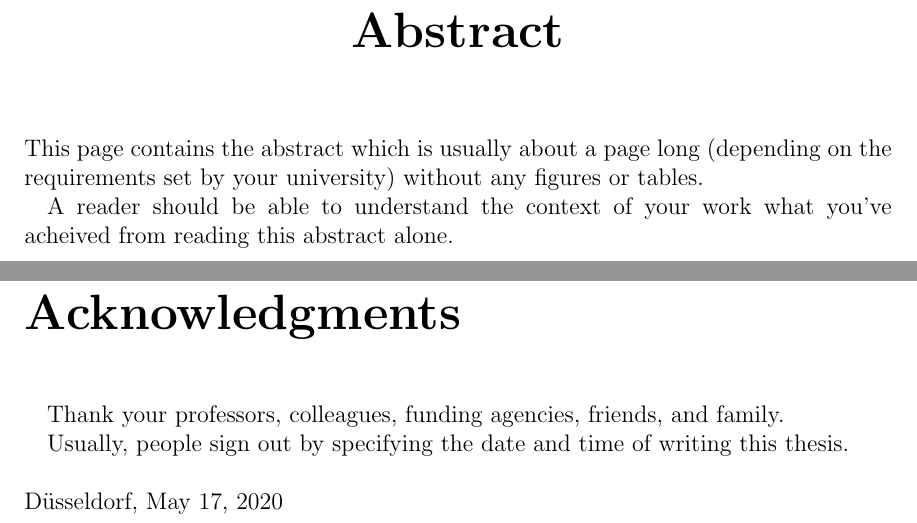
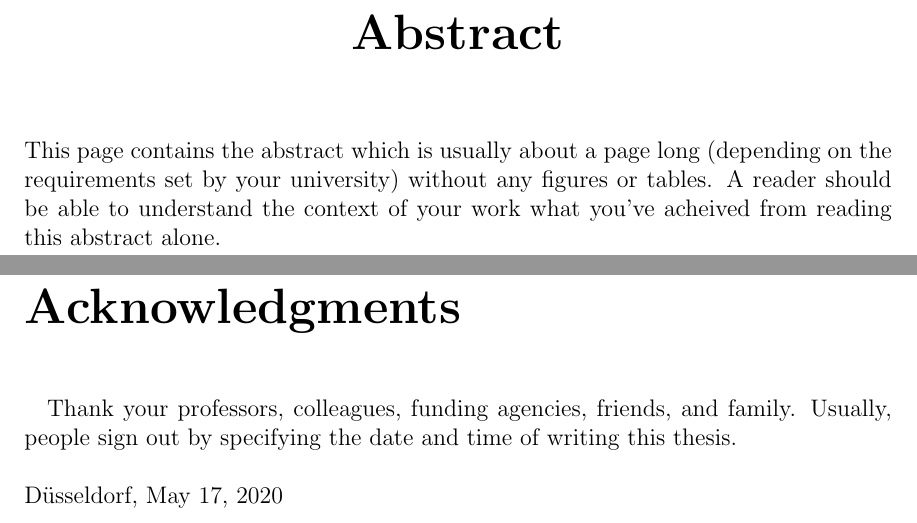
Before and after one commit to sudarsan-surendralal/matsci-thesis, a LaTeX thesis (source/thesis.tex, which reads source/chapters/abstract/abstract.tex, source/chapters/acknowledgements/acknowledgements.tex): two parts of pages 3 and 13 of 13, joined at a grey line, cut so that both start at the same text. Compiled offline with pdfLaTeX.

Commit message:
Improving the text!

```diff
--- a/source/chapters/abstract/abstract.tex
+++ b/source/chapters/abstract/abstract.tex
@@ -2,6 +2,7 @@
 \phantomsection
 \addcontentsline{toc}{chapter}{Abstract}
 
-This page contains the abstract which is usually about a page long (depending on the requirements set by your university) without any figures or tables.
-\par
-A reader should be able to understand the context of your work what you've acheived from reading this abstract alone.
+This page contains the abstract which is usually about a page long (depending on
+the requirements set by your university) without any figures or tables. A reader
+should be able to understand the context of your work what you've acheived from
+reading this abstract alone.
--- a/source/chapters/acknowledgements/acknowledgements.tex
+++ b/source/chapters/acknowledgements/acknowledgements.tex
@@ -4,8 +4,7 @@
 
 \chapter{Acknowledgments}
 
-Thank your professors, colleagues, funding agencies, friends, and family.
-\par
-Usually, people sign out by specifying the date and time of writing this thesis.
+Thank your professors, colleagues, funding agencies, friends, and family. Usually,
+people sign out by specifying the date and time of writing this thesis.
 \\\\
 D\"usseldorf, \today
```
Also changed, not shown: source/chapters/appendix/appendix.tex (+2 -1 lines), source/chapters/chap_1/chap_1.tex (+5 -1 lines), source/chapters/chap_2/chap_2.tex (+2 -3 lines).
